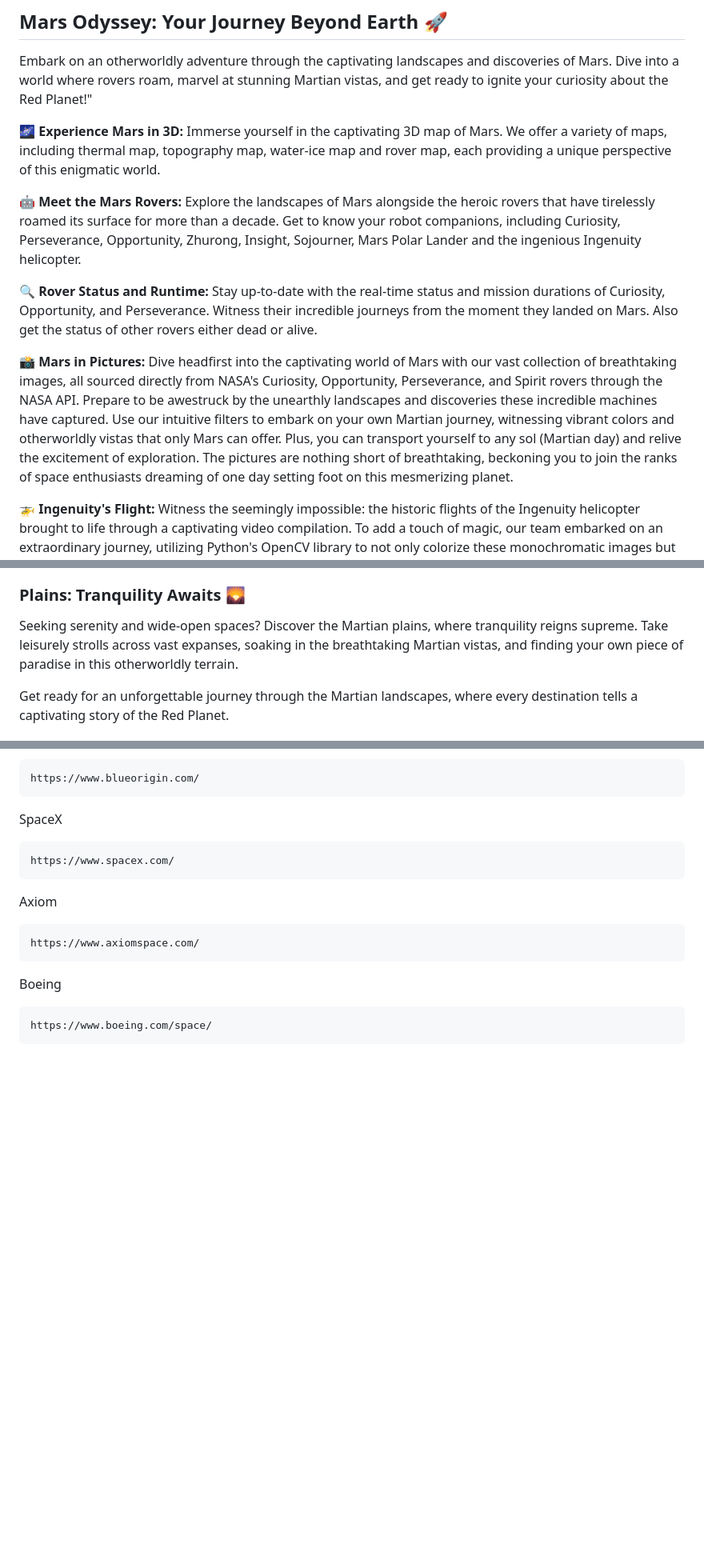
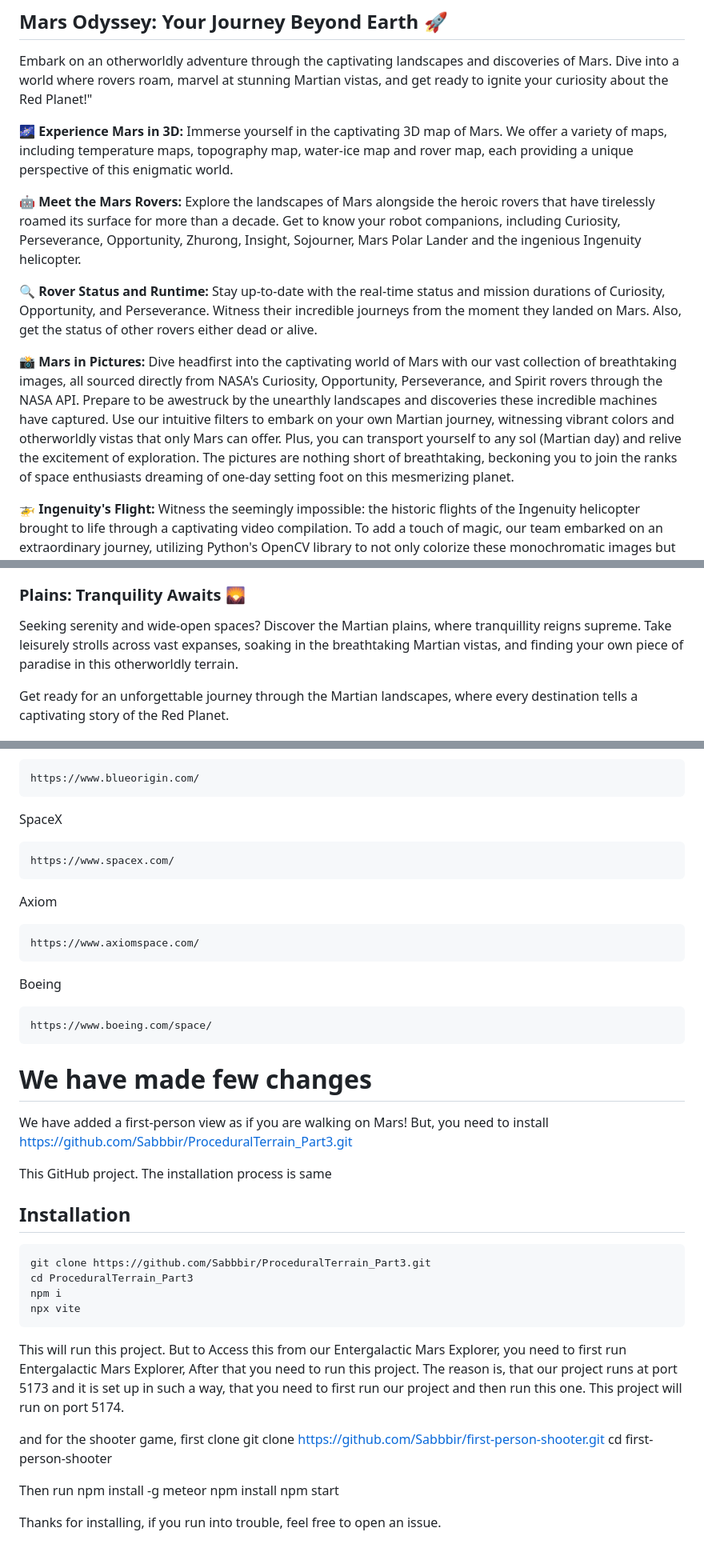
Before and after one commit to joy4563/Entergalactic_Mars_Explorer, a Markdown page: README.md, 3 parts joined by grey strips. Shown at 80% size. GitHub-like rendering; blank space fills up the shorter version.

```diff
--- a/README.md
+++ b/README.md
@@ -34,13 +34,13 @@ Join us on this cosmic journey and get ready to explore Mars as a real-life spac
 Embark on an otherworldly adventure through the captivating landscapes and discoveries of Mars. Dive into a world where rovers roam, marvel at stunning Martian vistas, and get ready to ignite your curiosity about the Red Planet!"
 
 
-🌌 **Experience Mars in 3D:** Immerse yourself in the captivating 3D map of Mars. We offer a variety of maps, including thermal map, topography map, water-ice map and rover map, each providing a unique perspective of this enigmatic world.
+🌌 **Experience Mars in 3D:** Immerse yourself in the captivating 3D map of Mars. We offer a variety of maps, including temperature maps, topography map, water-ice map and rover map, each providing a unique perspective of this enigmatic world.
 
 🤖 **Meet the Mars Rovers:** Explore the landscapes of Mars alongside the heroic rovers that have tirelessly roamed its surface for more than a decade. Get to know your robot companions, including Curiosity, Perseverance, Opportunity, Zhurong, Insight, Sojourner, Mars Polar Lander and the ingenious Ingenuity helicopter.
 
-🔍 **Rover Status and Runtime:** Stay up-to-date with the real-time status and mission durations of Curiosity, Opportunity, and Perseverance. Witness their incredible journeys from the moment they landed on Mars. Also get the status of other rovers either dead or alive.
+🔍 **Rover Status and Runtime:** Stay up-to-date with the real-time status and mission durations of Curiosity, Opportunity, and Perseverance. Witness their incredible journeys from the moment they landed on Mars. Also, get the status of other rovers either dead or alive.
 
-📸 **Mars in Pictures:** Dive headfirst into the captivating world of Mars with our vast collection of breathtaking images, all sourced directly from NASA's Curiosity, Opportunity, Perseverance, and Spirit rovers through the NASA API. Prepare to be awestruck by the unearthly landscapes and discoveries these incredible machines have captured. Use our intuitive filters to embark on your own Martian journey, witnessing vibrant colors and otherworldly vistas that only Mars can offer. Plus, you can transport yourself to any sol (Martian day) and relive the excitement of exploration. The pictures are nothing short of breathtaking, beckoning you to join the ranks of space enthusiasts dreaming of one day setting foot on this mesmerizing planet.
+📸 **Mars in Pictures:** Dive headfirst into the captivating world of Mars with our vast collection of breathtaking images, all sourced directly from NASA's Curiosity, Opportunity, Perseverance, and Spirit rovers through the NASA API. Prepare to be awestruck by the unearthly landscapes and discoveries these incredible machines have captured. Use our intuitive filters to embark on your own Martian journey, witnessing vibrant colors and otherworldly vistas that only Mars can offer. Plus, you can transport yourself to any sol (Martian day) and relive the excitement of exploration. The pictures are nothing short of breathtaking, beckoning you to join the ranks of space enthusiasts dreaming of one-day setting foot on this mesmerizing planet.
 
 🚁 **Ingenuity's Flight:** Witness the seemingly impossible: the historic flights of the Ingenuity helicopter brought to life through a captivating video compilation. To add a touch of magic, our team embarked on an extraordinary journey, utilizing Python's OpenCV library to not only colorize these monochromatic images but also to stabilize the video, ensuring a mesmerizing and seamless visual experience. The effort behind gathering, colorizing, and producing this video was nothing short of an odyssey. Join us in experiencing this awe-inspiring achievement in Martian aviation, where the impossible becomes a breathtaking reality.
 
@@ -86,7 +86,7 @@ Not a fan of mountains? No problem! Venture into the depths of Martian craters,
 
 ### **Plains: Tranquility Awaits 🌄**
 
-Seeking serenity and wide-open spaces? Discover the Martian plains, where tranquility reigns supreme. Take leisurely strolls across vast expanses, soaking in the breathtaking Martian vistas, and finding your own piece of paradise in this otherworldly terrain.
+Seeking serenity and wide-open spaces? Discover the Martian plains, where tranquillity reigns supreme. Take leisurely strolls across vast expanses, soaking in the breathtaking Martian vistas, and finding your own piece of paradise in this otherworldly terrain.
 
 Get ready for an unforgettable journey through the Martian landscapes, where every destination tells a captivating story of the Red Planet.
 
@@ -213,3 +214,29 @@ Axiom
 Boeing
 
     https://www.boeing.com/space/
+
+# We have made few changes
+We have added a first-person view as if you are walking on Mars! But, you need to install
+    https://github.com/Sabbbir/ProceduralTerrain_Part3.git
+
+This GitHub project. The installation process is same
+
+## Installation
+    git clone https://github.com/Sabbbir/ProceduralTerrain_Part3.git
+    cd ProceduralTerrain_Part3
+    npm i
+    npx vite
+
+This will run this project. But to Access this from our Entergalactic Mars Explorer, you need to first run Entergalactic Mars Explorer, After that you need to run this project.
+The reason is, that our project runs at port 5173 and it is set up in such a way, that you need to first run our project and then run this one. This project will run on port 5174.
+
+and for the shooter game, first clone
+    git clone https://github.com/Sabbbir/first-person-shooter.git
+    cd first-person-shooter
+
+Then run
+    npm install -g meteor
+    npm install
+    npm start
+
+Thanks for installing, if you run into trouble, feel free to open an issue.
```
Also changed, not shown: other parts of README.md (+3 -2 lines).
